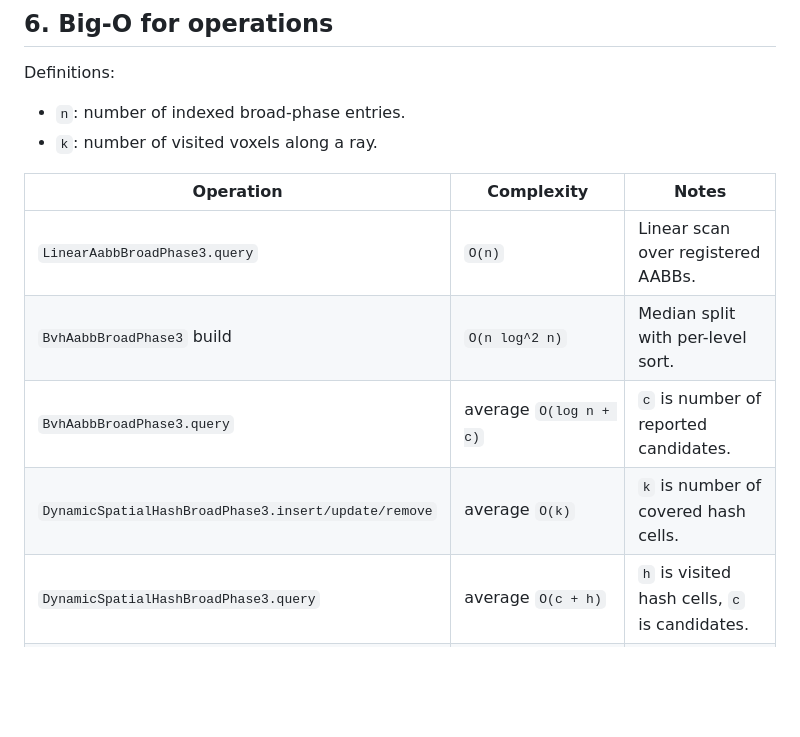
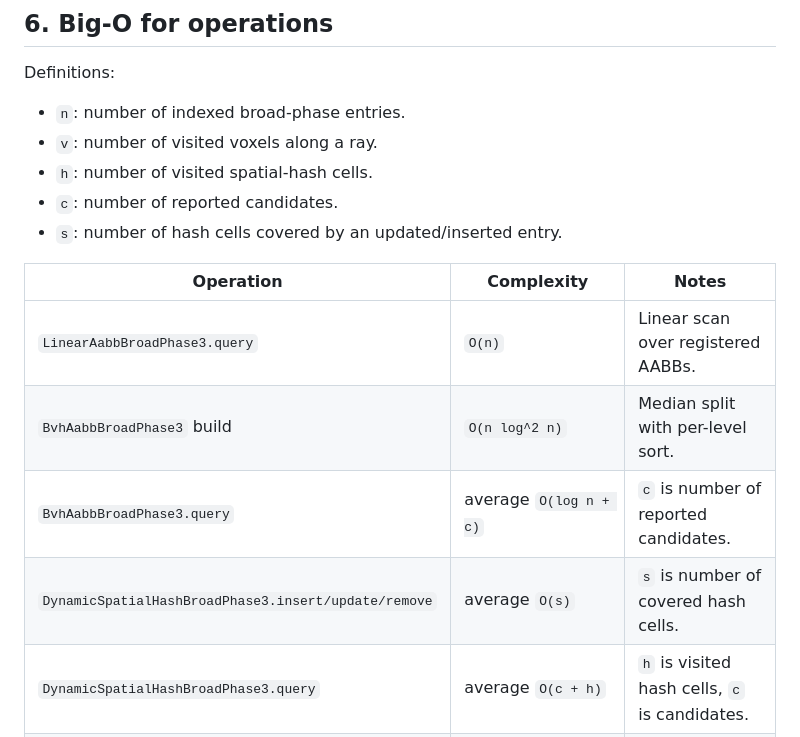
Before and after one commit to Miciasty/Ashtrace, a Markdown page: README.md, the part around one of its changes. GitHub-like rendering; blank space fills up the shorter version.

```diff
--- a/README.md
+++ b/README.md
@@ -58,14 +59,17 @@ Ashtrace centralizes this pipeline so every tool uses the same deterministic tra
 
 Definitions:
 - `n`: number of indexed broad-phase entries.
-- `k`: number of visited voxels along a ray.
+- `v`: number of visited voxels along a ray.
+- `h`: number of visited spatial-hash cells.
+- `c`: number of reported candidates.
+- `s`: number of hash cells covered by an updated/inserted entry.
 
 | Operation | Complexity | Notes |
 | --- | --- | --- |
 | `LinearAabbBroadPhase3.query` | `O(n)` | Linear scan over registered AABBs. |
 | `BvhAabbBroadPhase3` build | `O(n log^2 n)` | Median split with per-level sort. |
 | `BvhAabbBroadPhase3.query` | average `O(log n + c)` | `c` is number of reported candidates. |
-| `DynamicSpatialHashBroadPhase3.insert/update/remove` | average `O(k)` | `k` is number of covered hash cells. |
+| `DynamicSpatialHashBroadPhase3.insert/update/remove` | average `O(s)` | `s` is number of covered hash cells. |
 | `DynamicSpatialHashBroadPhase3.query` | average `O(c + h)` | `h` is visited hash cells, `c` is candidates. |
 | `DynamicBvhBroadPhase3.insert/update/remove` | `O(1)` mutation, deferred rebuild | Mutations mark snapshot dirty; rebuild is delayed until a query. |
 | `DynamicBvhBroadPhase3.first query after mutation` | `O(n log^2 n)` | Lazy BVH snapshot rebuild cost; later read-only queries use BVH query complexity. |
```
Also changed, not shown: other parts of README.md (+20 -19 lines).
